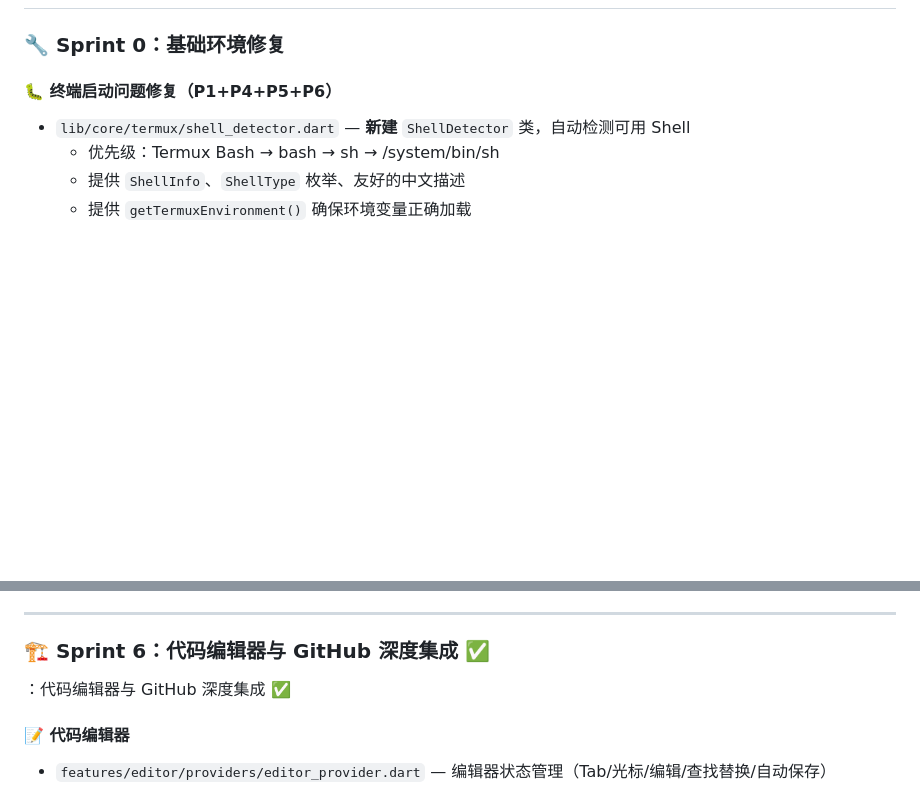
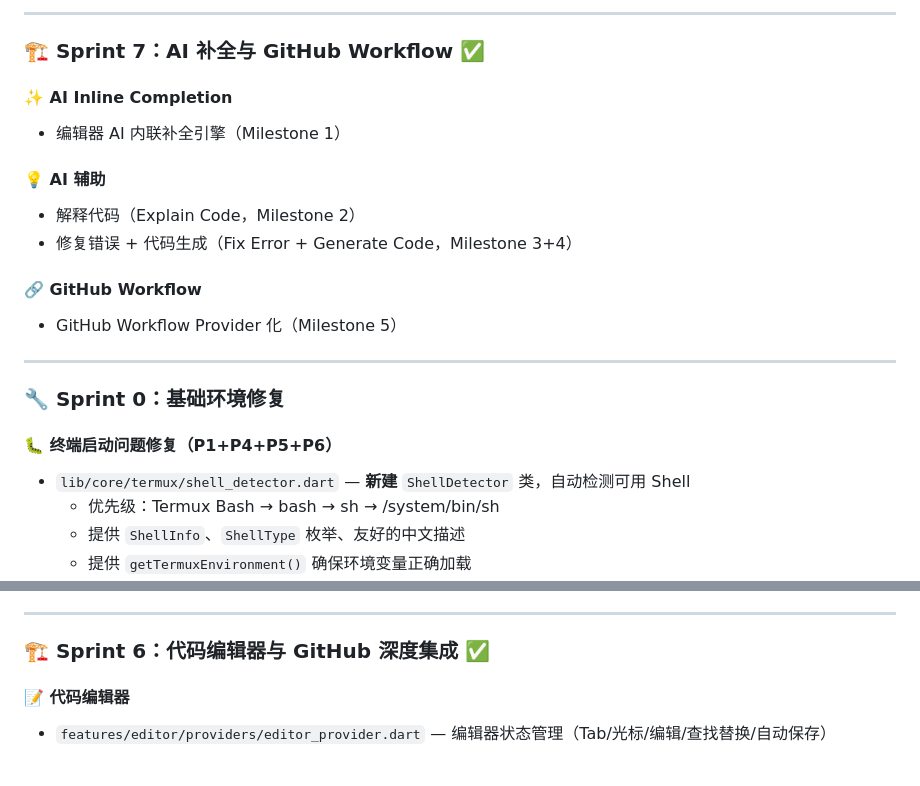
Before and after one commit to malaxiya2019/codex-mobile-pro, a Markdown page: CHANGELOG.md, 2 parts joined by grey strips. GitHub-like rendering; blank space fills up the shorter version.

```diff
--- a/CHANGELOG.md
+++ b/CHANGELOG.md
@@ -6,3 +66,18 @@
+---
+
+### 🏗️ Sprint 7：AI 补全与 GitHub Workflow ✅
+
+#### ✨ AI Inline Completion
+- 编辑器 AI 内联补全引擎（Milestone 1）
+
+#### 💡 AI 辅助
+- 解释代码（Explain Code，Milestone 2）
+- 修复错误 + 代码生成（Fix Error + Generate Code，Milestone 3+4）
+
+#### 🔗 GitHub Workflow
+- GitHub Workflow Provider 化（Milestone 5）
+
+---
 
 ### 🔧 Sprint 0：基础环境修复
 
@@ -49,7 +124,6 @@
 ---
 
 ### 🏗️ Sprint 6：代码编辑器与 GitHub 深度集成 ✅
-：代码编辑器与 GitHub 深度集成 ✅
 
 #### 📝 代码编辑器
 - `features/editor/providers/editor_provider.dart` — 编辑器状态管理（Tab/光标/编辑/查找替换/自动保存）
```
Also changed, not shown: other parts of CHANGELOG.md (+61 -1 lines), docs/sprints/sprint-9-开发报告.md (added, +178 -0 lines), docs/sprints/sprint-9-测试报告.md (added, +113 -0 lines).
